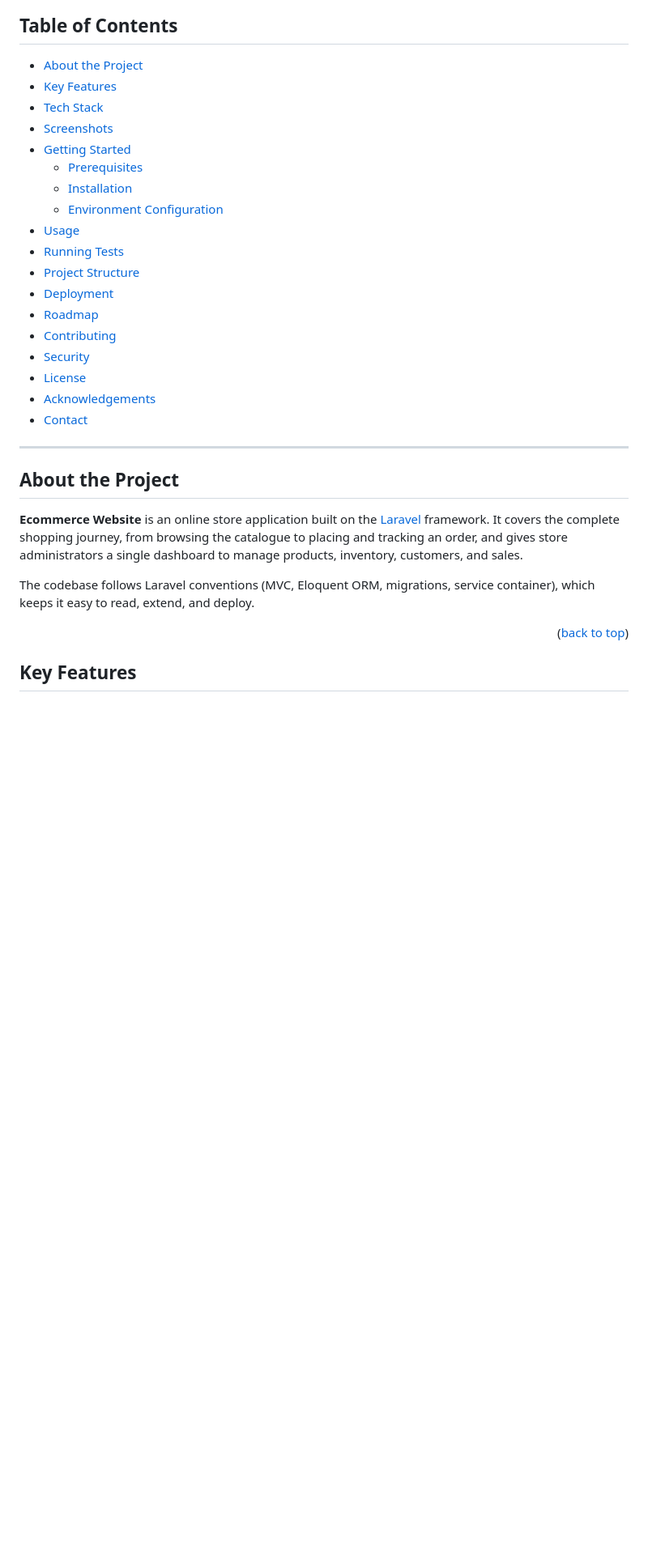
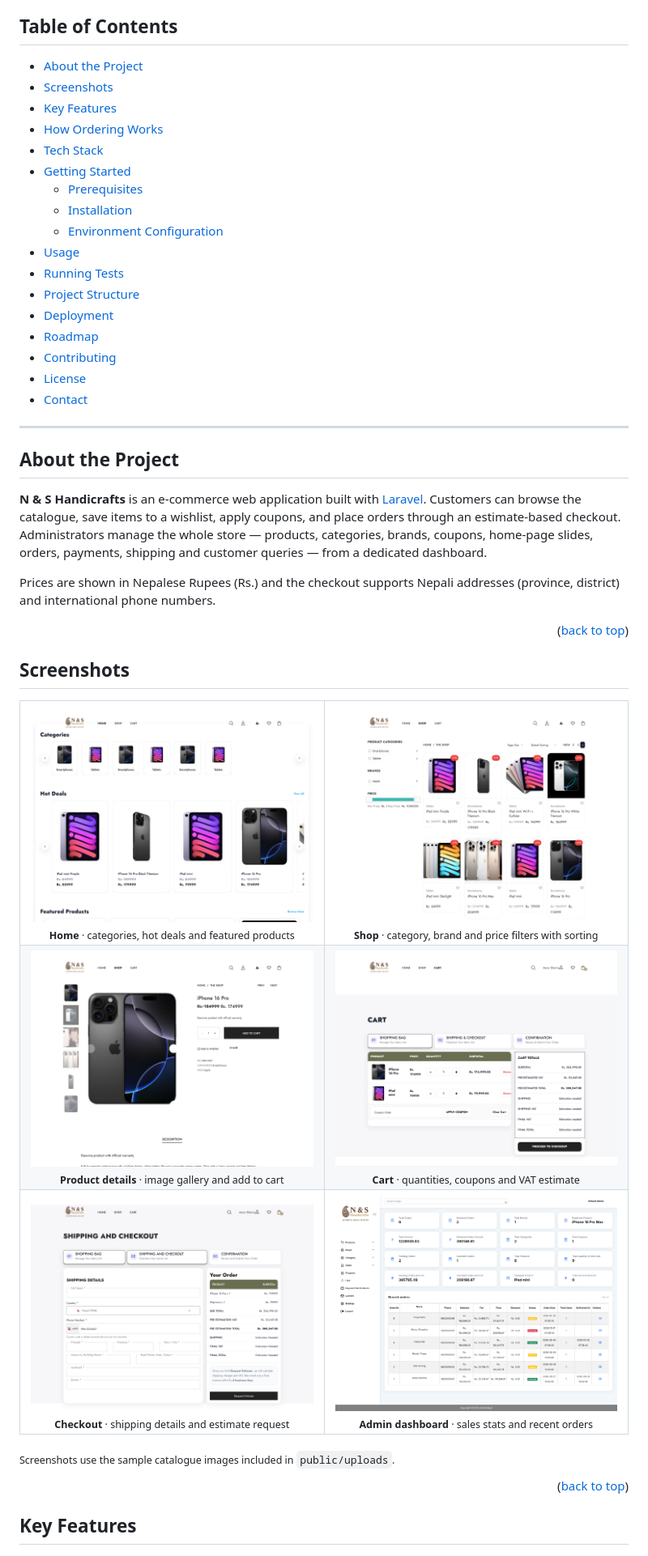
Before and after one commit to Sabin78910/Ecommerce-Website, a Markdown page: README.md, the part around one of its changes. Shown at 81% size. Rendered like a GitHub page; pictures changed too: docs/screenshots/admin-dashboard.png (added), docs/screenshots/cart.png (added), docs/screenshots/checkout.png (added); blank space fills up the shorter version.

```diff
--- a/README.md
+++ b/README.md
@@ -23,9 +23,10 @@ Product discovery, cart, secure checkout, and a complete admin dashboard, all in
 ## Table of Contents
 
 - [About the Project](#about-the-project)
+- [Screenshots](#screenshots)
 - [Key Features](#key-features)
+- [How Ordering Works](#how-ordering-works)
 - [Tech Stack](#tech-stack)
-- [Screenshots](#screenshots)
 - [Getting Started](#getting-started)
   - [Prerequisites](#prerequisites)
   - [Installation](#installation)
@@ -36,18 +37,55 @@ Product discovery, cart, secure checkout, and a complete admin dashboard, all in
 - [Deployment](#deployment)
 - [Roadmap](#roadmap)
 - [Contributing](#contributing)
-- [Security](#security)
 - [License](#license)
-- [Acknowledgements](#acknowledgements)
 - [Contact](#contact)
 
 ---
 
 ## About the Project
 
-**Ecommerce Website** is an online store application built on the [Laravel](https://laravel.com) framework. It covers the complete shopping journey, from browsing the catalogue to placing and tracking an order, and gives store administrators a single dashboard to manage products, inventory, customers, and sales.
+**N & S Handicrafts** is an e-commerce web application built with [Laravel](https://laravel.com). Customers can browse the catalogue, save items to a wishlist, apply coupons, and place orders through an estimate-based checkout. Administrators manage the whole store — products, categories, brands, coupons, home-page slides, orders, payments, shipping and customer queries — from a dedicated dashboard.
 
-The codebase follows Laravel conventions (MVC, Eloquent ORM, migrations, service container), which keeps it easy to read, extend, and deploy.
+Prices are shown in Nepalese Rupees (Rs.) and the checkout supports Nepali addresses (province, district) and international phone numbers.
+
+<p align="right">(<a href="#readme-top">back to top</a>)</p>
+
+## Screenshots
+
+<table>
+  <tr>
+    <td width="50%" align="center">
+      <img src="docs/screenshots/home.png" alt="Home page">
+      <br><sub><b>Home</b> · categories, hot deals and featured products</sub>
+    </td>
+    <td width="50%" align="center">
+      <img src="docs/screenshots/shop.png" alt="Shop page">
+      <br><sub><b>Shop</b> · category, brand and price filters with sorting</sub>
+    </td>
+  </tr>
+  <tr>
+    <td width="50%" align="center">
+      <img src="docs/screenshots/product.png" alt="Product details page">
+      <br><sub><b>Product details</b> · image gallery and add to cart</sub>
+    </td>
+    <td width="50%" align="center">
+      <img src="docs/screenshots/cart.png" alt="Shopping cart">
+      <br><sub><b>Cart</b> · quantities, coupons and VAT estimate</sub>
+    </td>
+  </tr>
+  <tr>
+    <td width="50%" align="center">
+      <img src="docs/screenshots/checkout.png" alt="Checkout page">
+      <br><sub><b>Checkout</b> · shipping details and estimate request</sub>
+    </td>
+    <td width="50%" align="center">
+      <img src="docs/screenshots/admin-dashboard.png" alt="Admin dashboard">
+      <br><sub><b>Admin dashboard</b> · sales stats and recent orders</sub>
+    </td>
+  </tr>
+</table>
+
+<sub>Screenshots use the sample catalogue images included in <code>public/uploads</code>.</sub>
 
 <p align="right">(<a href="#readme-top">back to top</a>)</p>
 
```
Also changed, not shown: other parts of README.md (+133 -165 lines).
